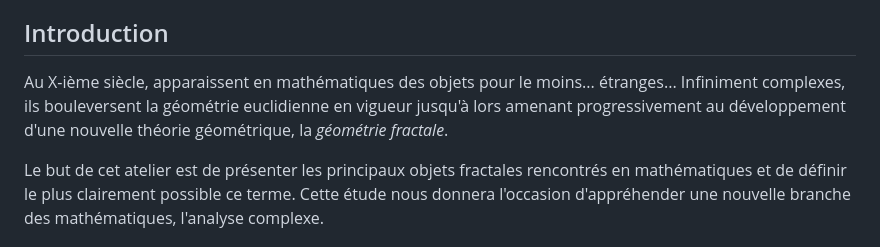
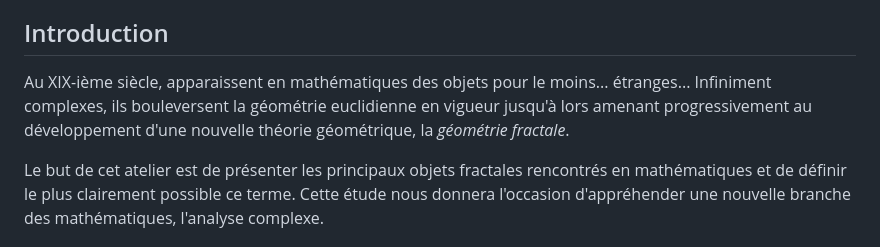
Before and after one commit to RaphaelGoutmann/Site-club-de-maths, a Markdown page: posts/geometrie-fractale.md, the part around the change. Drawn GitHub-style.

Commit message:
Fix date.md

```diff
--- a/posts/geometrie-fractale.md
+++ b/posts/geometrie-fractale.md
@@ -11,7 +11,7 @@ hidden: true
 
 ## Introduction
 
-Au X-ième siècle, apparaissent en mathématiques des objets pour le moins... étranges... Infiniment complexes, ils bouleversent la géométrie  euclidienne en vigueur jusqu'à lors amenant progressivement au développement d'une nouvelle théorie géométrique, la *géométrie fractale*.
+Au XIX-ième siècle, apparaissent en mathématiques des objets pour le moins... étranges... Infiniment complexes, ils bouleversent la géométrie  euclidienne en vigueur jusqu'à lors amenant progressivement au développement d'une nouvelle théorie géométrique, la *géométrie fractale*.
 
 Le but de cet atelier est de présenter les principaux objets fractales rencontrés en mathématiques et de définir le plus clairement possible ce terme. Cette étude nous donnera l'occasion d'appréhender une nouvelle branche des mathématiques, l'analyse complexe.
 
```
